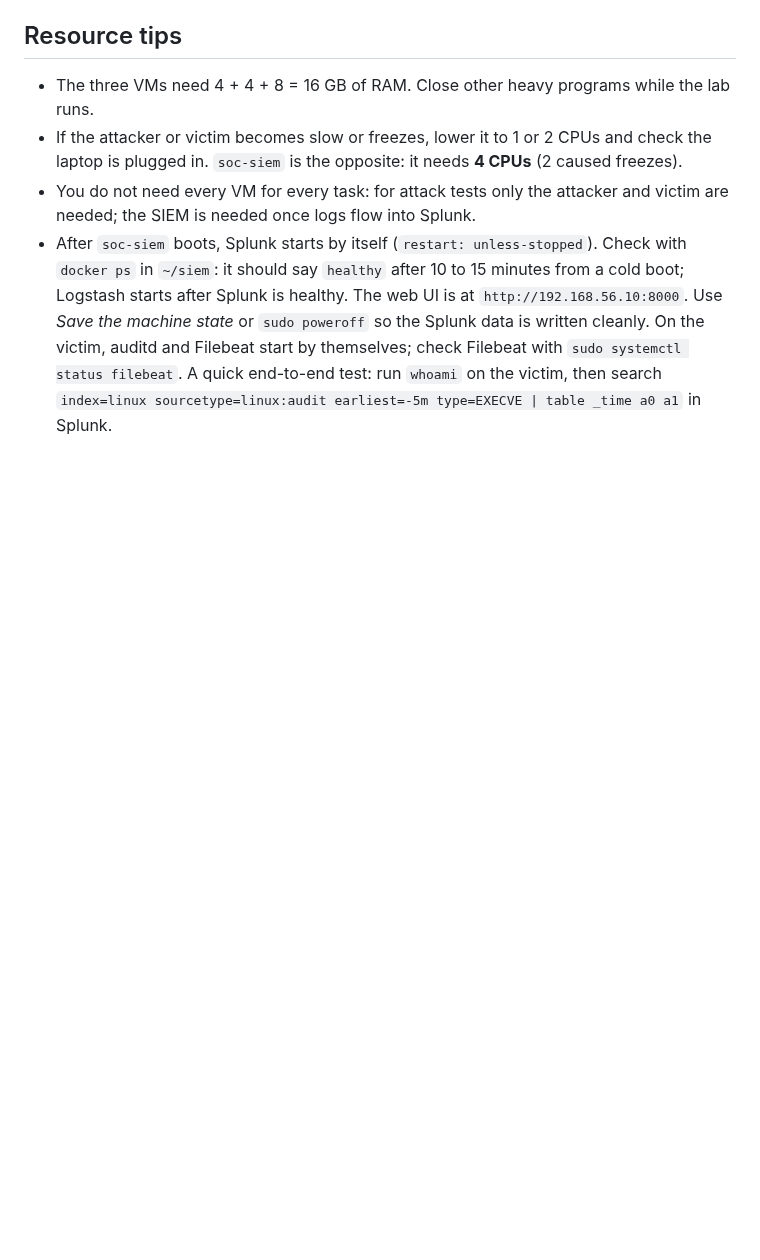
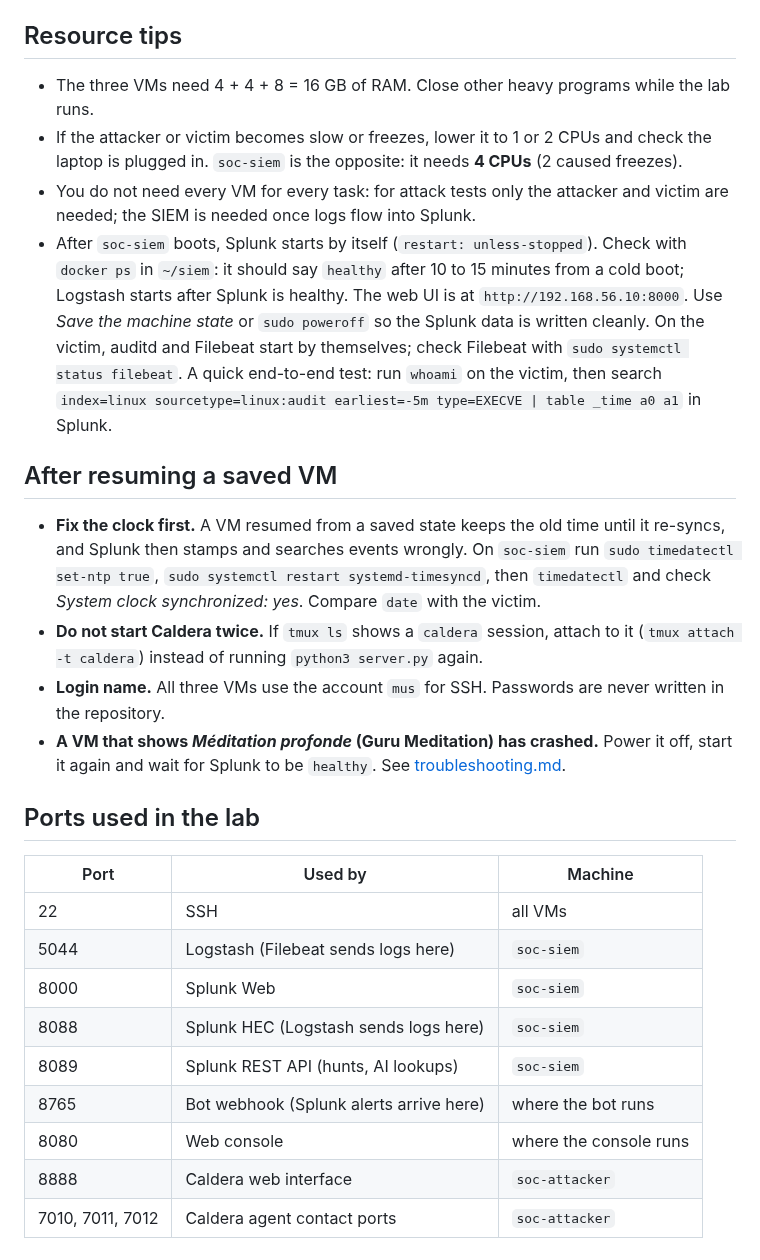
Before and after one commit to MustafaS14/SOC_Automation_Bot, a Markdown page: docs/lab-operations.md, the part around the change. Rendered like a GitHub page; blank space fills up the shorter version.

Commit message:
docs: clock fix after resume, login name, ports table

```diff
--- a/docs/lab-operations.md
+++ b/docs/lab-operations.md
@@ -67,3 +67,24 @@ A snapshot is a saved state of a VM that you can return to. Take one before anyt
 - If the attacker or victim becomes slow or freezes, lower it to 1 or 2 CPUs and check the laptop is plugged in. `soc-siem` is the opposite: it needs **4 CPUs** (2 caused freezes).
 - You do not need every VM for every task: for attack tests only the attacker and victim are needed; the SIEM is needed once logs flow into Splunk.
 - After `soc-siem` boots, Splunk starts by itself (`restart: unless-stopped`). Check with `docker ps` in `~/siem`: it should say `healthy` after 10 to 15 minutes from a cold boot; Logstash starts after Splunk is healthy. The web UI is at `http://192.168.56.10:8000`. Use *Save the machine state* or `sudo poweroff` so the Splunk data is written cleanly. On the victim, auditd and Filebeat start by themselves; check Filebeat with `sudo systemctl status filebeat`. A quick end-to-end test: run `whoami` on the victim, then search `index=linux sourcetype=linux:audit earliest=-5m type=EXECVE | table _time a0 a1` in Splunk.
+
+## After resuming a saved VM
+
+- **Fix the clock first.** A VM resumed from a saved state keeps the old time until it re-syncs, and Splunk then stamps and searches events wrongly. On `soc-siem` run `sudo timedatectl set-ntp true`, `sudo systemctl restart systemd-timesyncd`, then `timedatectl` and check *System clock synchronized: yes*. Compare `date` with the victim.
+- **Do not start Caldera twice.** If `tmux ls` shows a `caldera` session, attach to it (`tmux attach -t caldera`) instead of running `python3 server.py` again.
+- **Login name.** All three VMs use the account `mus` for SSH. Passwords are never written in the repository.
+- **A VM that shows *Méditation profonde* (Guru Meditation) has crashed.** Power it off, start it again and wait for Splunk to be `healthy`. See [troubleshooting.md](troubleshooting.md).
+
+## Ports used in the lab
+
+| Port | Used by | Machine |
+|---|---|---|
+| 22 | SSH | all VMs |
+| 5044 | Logstash (Filebeat sends logs here) | `soc-siem` |
+| 8000 | Splunk Web | `soc-siem` |
+| 8088 | Splunk HEC (Logstash sends logs here) | `soc-siem` |
+| 8089 | Splunk REST API (hunts, AI lookups) | `soc-siem` |
+| 8765 | Bot webhook (Splunk alerts arrive here) | where the bot runs |
+| 8080 | Web console | where the console runs |
+| 8888 | Caldera web interface | `soc-attacker` |
+| 7010, 7011, 7012 | Caldera agent contact ports | `soc-attacker` |
```
